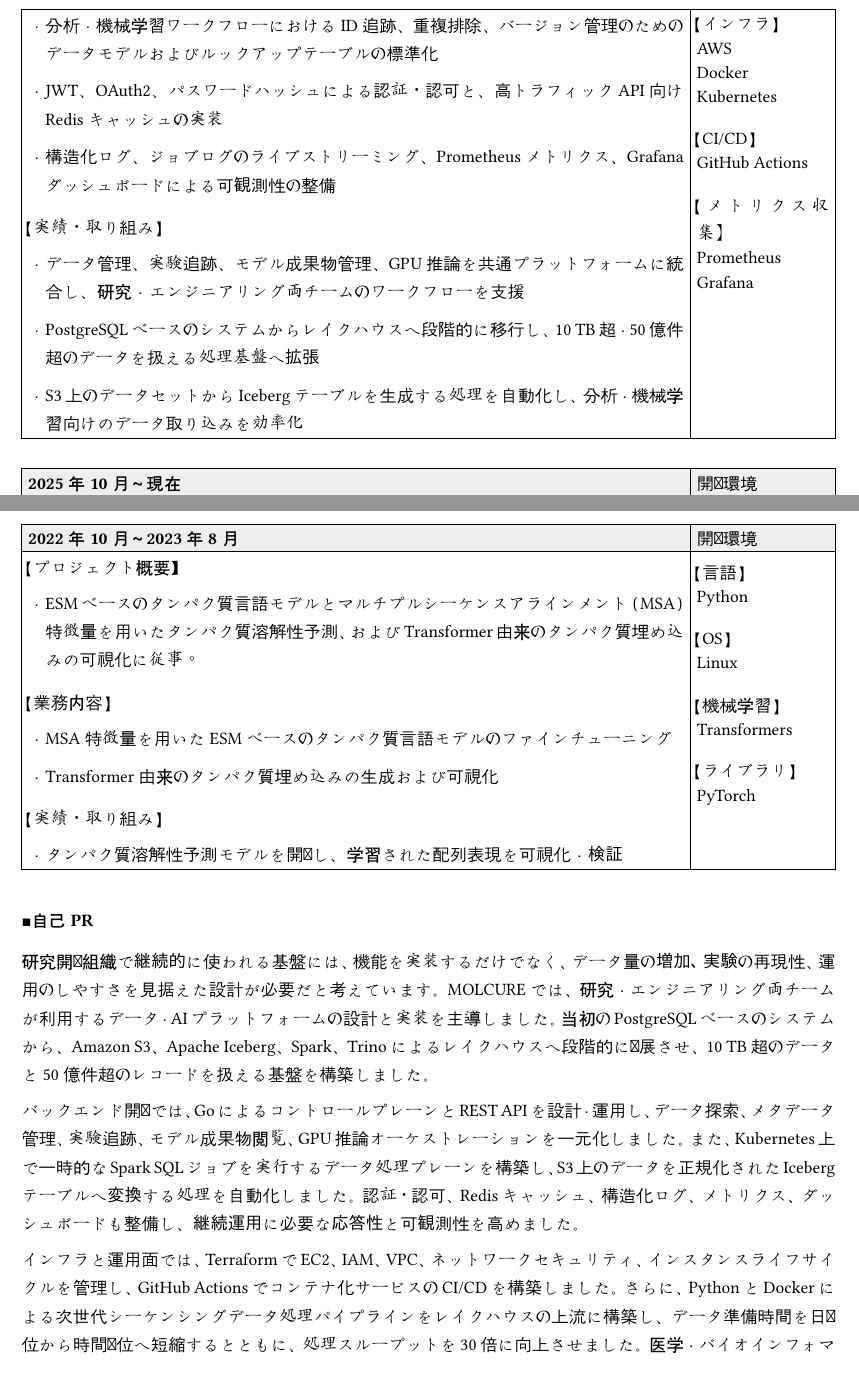
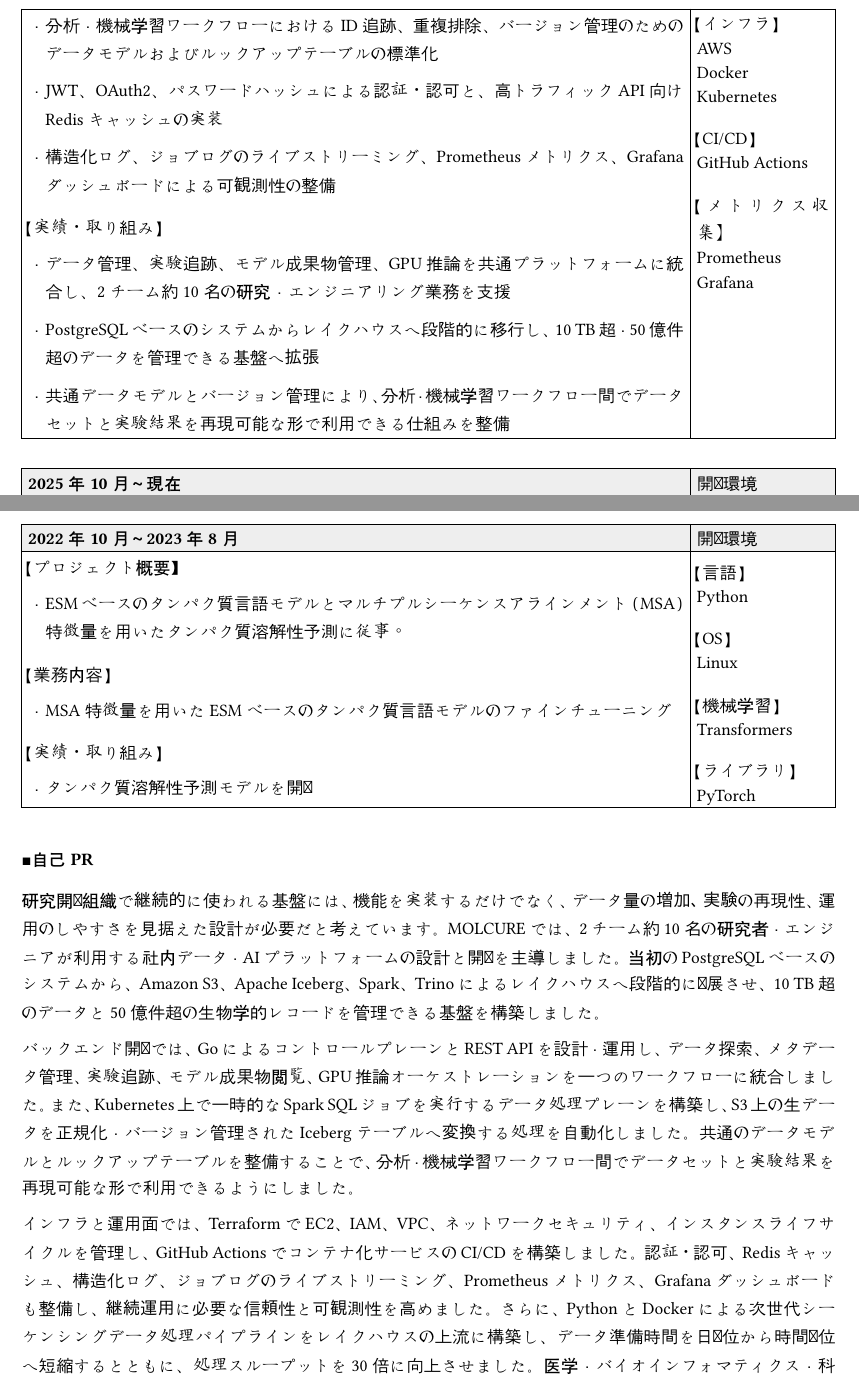
Before and after one commit to aybarsnazlica/resume, a Typst document (src/職務経歴書.typ): two parts of pages 2 and 3 of 3, joined at a grey line, cut so that both start at the same text. Compiled offline with Typst 0.15; a missing font is replaced by an installed copy or a similar font.

Commit message:
feat: update experience

```diff
--- a/src/職務経歴書.typ
+++ b/src/職務経歴書.typ
@@ -137,4 +136,4 @@
-  [Apache Iceberg、Apache Spark、Trino],
+  [PostgreSQL、Apache Iceberg、Apache Spark、Trino],
   [GitHub Actions、Prometheus、Grafana],
 ))
 
@@ -144,6 +143,6 @@
 #project(
   period([2024年6月]),
   (
-    [研究・エンジニアリング両チームが利用するデータ・AIプラットフォームの設計・実装を主導。当初のPostgreSQLベースのシステムを構築した後、Amazon S3、Apache Iceberg、Spark、Trinoによるレイクハウスへ発展させ、10 TB超のデータと50億件超のレコードを処理する基盤を整備した。],
+    [2チーム約10名の研究者・エンジニアが利用する社内データ・AIプラットフォームの設計・開発を主導。当初のPostgreSQLベースのシステムを構築した後、Amazon S3、Apache Iceberg、Spark、Trinoによるレイクハウスへ発展させ、10 TB超のデータと50億件超の生物学的レコードを管理する基盤を整備した。],
   ),
   (
@@ -158,5 +156,6 @@
-    [PostgreSQLベースのシステムからレイクハウスへ段階的に移行し、10 TB超・50億件超のデータを扱える処理基盤へ拡張],
-    [S3上のデータセットからIcebergテーブルを生成する処理を自動化し、分析・機械学習向けのデータ取り込みを効率化],
+    [データ管理、実験追跡、モデル成果物管理、GPU推論を共通プラットフォームに統合し、2チーム約10名の研究・エンジニアリング業務を支援],
+    [PostgreSQLベースのシステムからレイクハウスへ段階的に移行し、10 TB超・50億件超のデータを管理できる基盤へ拡張],
+    [共通データモデルとバージョン管理により、分析・機械学習ワークフロー間でデータセットと実験結果を再現可能な形で利用できる仕組みを整備],
   ),
   [
     #env-group([言語], ("Go", "SQL", "Bash"))
@@ -219,14 +218,13 @@
 #project(
   [2022年10月～2023年8月],
   (
-    [ESMベースのタンパク質言語モデルとマルチプルシーケンスアラインメント（MSA）特徴量を用いたタンパク質溶解性予測、およびTransformer由来のタンパク質埋め込みの可視化に従事。],
+    [ESMベースのタンパク質言語モデルとマルチプルシーケンスアラインメント（MSA）特徴量を用いたタンパク質溶解性予測に従事。],
   ),
   (
     [MSA特徴量を用いたESMベースのタンパク質言語モデルのファインチューニング],
-    [Transformer由来のタンパク質埋め込みの生成および可視化],
   ),
   (
-    [タンパク質溶解性予測モデルを開発し、学習された配列表現を可視化・検証],
+    [タンパク質溶解性予測モデルを開発],
   ),
   [
     #env-group([言語], ("Python",))
@@ -237,7 +235,7 @@
 )
 
 #section[自己PR]
-研究開発組織で継続的に使われる基盤には、機能を実装するだけでなく、データ量の増加、実験の再現性、運用のしやすさを見据えた設計が必要だと考えています。MOLCUREでは、研究・エンジニアリング両チームが利用するデータ・AIプラットフォームの設計と実装を主導しました。当初のPostgreSQLベースのシステムから、Amazon S3、Apache Iceberg、Spark、Trinoによるレイクハウスへ段階的に発展させ、10 TB超のデータと50億件超のレコードを扱える基盤を構築しました。
+研究開発組織で継続的に使われる基盤には、機能を実装するだけでなく、データ量の増加、実験の再現性、運用のしやすさを見据えた設計が必要だと考えています。MOLCUREでは、2チーム約10名の研究者・エンジニアが利用する社内データ・AIプラットフォームの設計と開発を主導しました。当初のPostgreSQLベースのシステムから、Amazon S3、Apache Iceberg、Spark、Trinoによるレイクハウスへ段階的に発展させ、10 TB超のデータと50億件超の生物学的レコードを管理できる基盤を構築しました。
 
-バックエンド開発では、GoによるコントロールプレーンとREST APIを設計・運用し、データ探索、メタデータ管理、実験追跡、モデル成果物閲覧、GPU推論オーケストレーションを一元化しました。また、Kubernetes上で一時的なSpark SQLジョブを実行するデータ処理プレーンを構築し、S3上のデータを正規化されたIcebergテーブルへ変換する処理を自動化しました。認証・認可、Redisキャッシュ、構造化ログ、メトリクス、ダッシュボードも整備し、継続運用に必要な応答性と可観測性を高めました。
+バックエンド開発では、GoによるコントロールプレーンとREST APIを設計・運用し、データ探索、メタデータ管理、実験追跡、モデル成果物閲覧、GPU推論オーケストレーションを一つのワークフローに統合しました。また、Kubernetes上で一時的なSpark SQLジョブを実行するデータ処理プレーンを構築し、S3上の生データを正規化・バージョン管理されたIcebergテーブルへ変換する処理を自動化しました。共通のデータモデルとルックアップテーブルを整備することで、分析・機械学習ワークフロー間でデータセットと実験結果を再現可能な形で利用できるようにしました。
 
```
Also changed, not shown: src/職務経歴書.typ (10 more changed lines).
